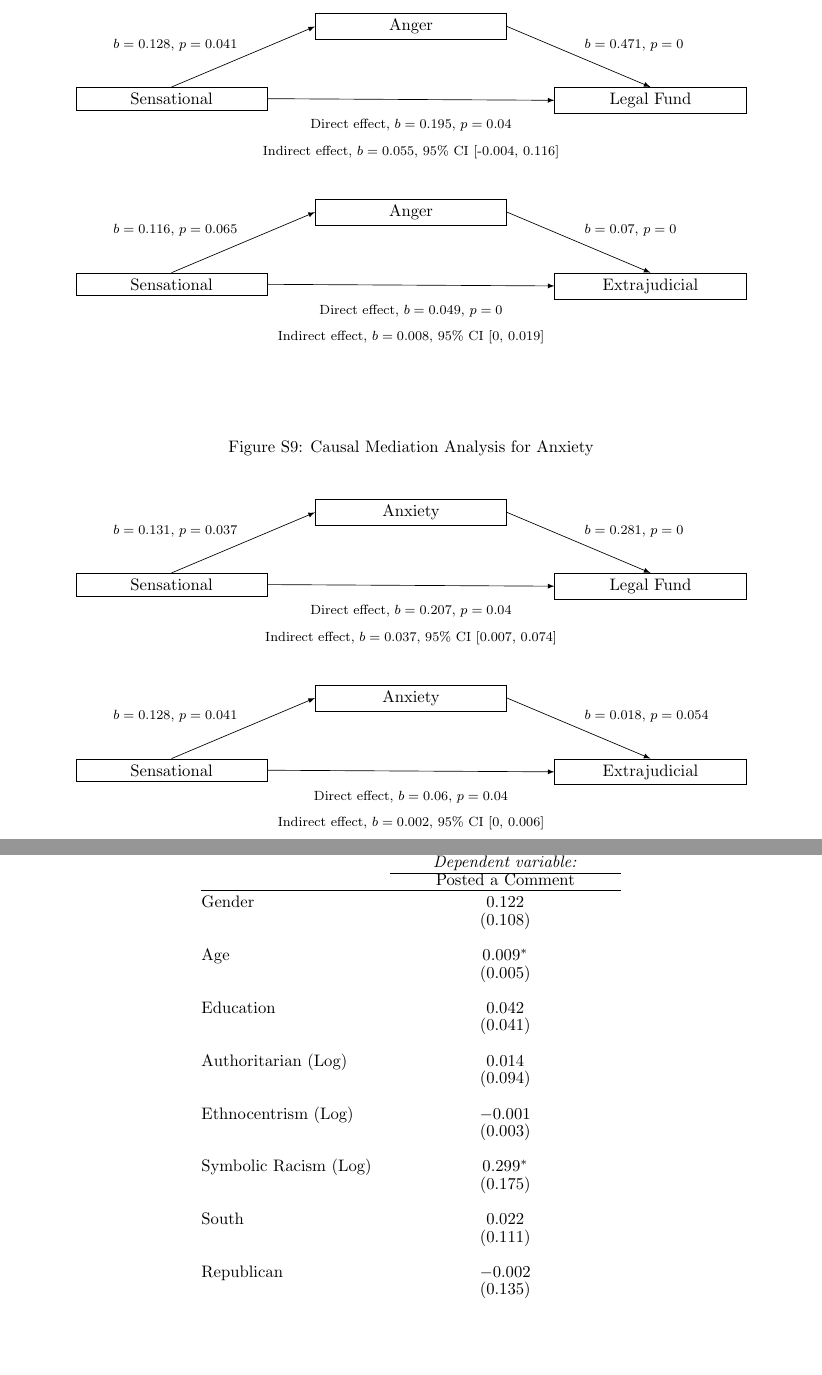
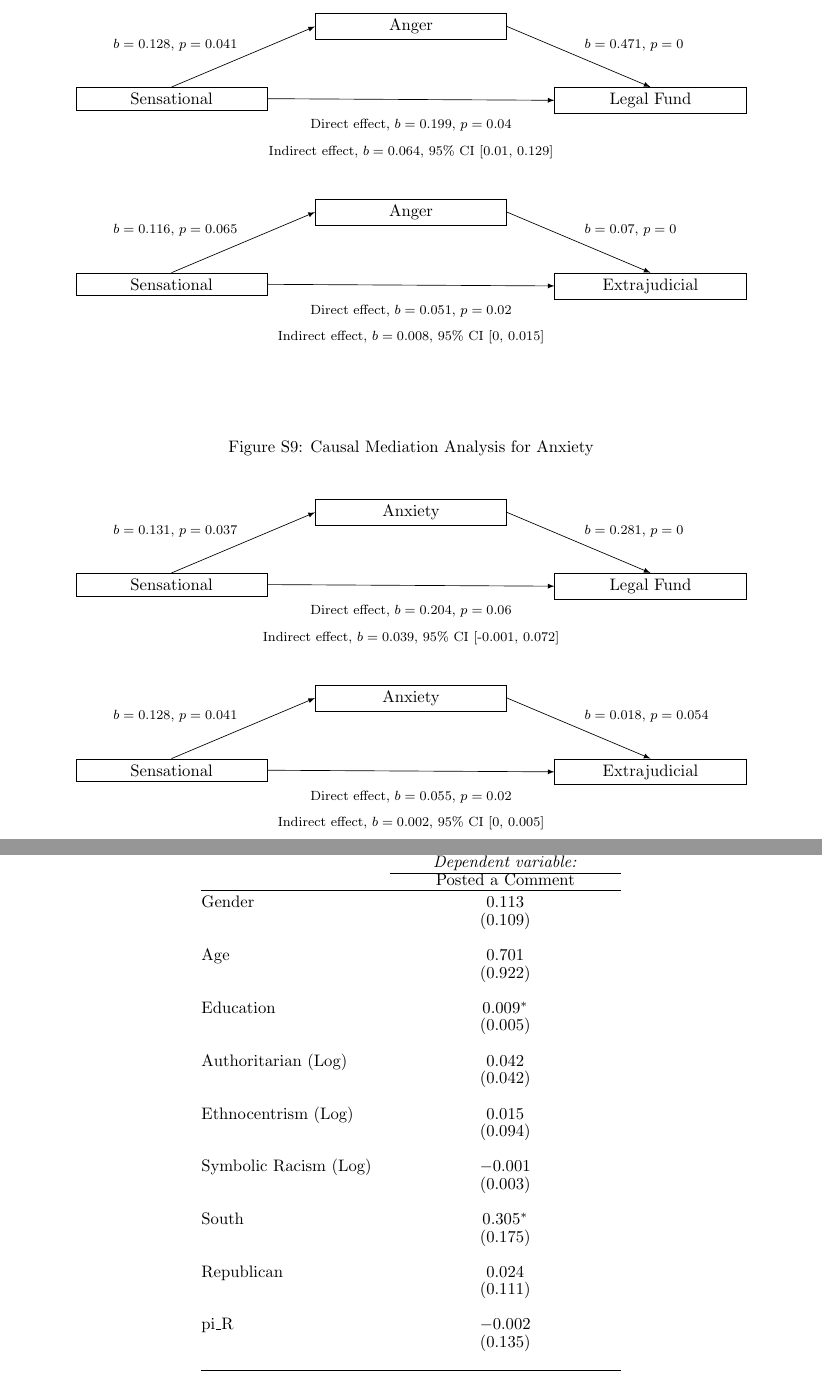
Before and after one commit to blakeapm/ragebait_replication, a LaTeX document (supplementary_materials.tex, which reads figures/med_emo_ang_hom.tex, figures/med_emo_anx_hom.tex, tables/com_selection.tex): two parts of pages 16 and 23 of 27 before the commit and two parts of pages 16 and 23 of 28 after it, joined at a grey line, cut so that both start at the same text, the shorter picture padded with empty space. Compiled offline with pdfLaTeX.

Commit message:
update figures

```diff
--- a/figures/med_emo_ang_hom.tex
+++ b/figures/med_emo_ang_hom.tex
@@ -1,3 +1,3 @@
- \tikzset{mynode/.style={draw,text width=1.5in,align=center}}\begin{tikzpicture}\node[mynode] (m){Anger};\node[mynode,below left=of m](a) {Sensational};\node[mynode,below right=of m](b) {Legal Fund};\draw[-latex] (a.north) -- node[auto,font=\footnotesize] {$b=0.128$, $p=0.041$} (m.west);\draw[-latex] (m.east) -- node[auto,font=\footnotesize] {$b=0.471$, $p=0$} (b.north);\draw[-latex] (a.east) -- node[below=3mm,font=\footnotesize,align=center] {Direct effect, $b=0.195$, $p=0.04$ \\ Indirect effect, $b=0.055$, 95\% CI [-0.004, 0.116]}(b.west);\end{tikzpicture}\vspace{2em}
+ \tikzset{mynode/.style={draw,text width=1.5in,align=center}}\begin{tikzpicture}\node[mynode] (m){Anger};\node[mynode,below left=of m](a) {Sensational};\node[mynode,below right=of m](b) {Legal Fund};\draw[-latex] (a.north) -- node[auto,font=\footnotesize] {$b=0.128$, $p=0.041$} (m.west);\draw[-latex] (m.east) -- node[auto,font=\footnotesize] {$b=0.471$, $p=0$} (b.north);\draw[-latex] (a.east) -- node[below=3mm,font=\footnotesize,align=center] {Direct effect, $b=0.199$, $p=0.04$ \\ Indirect effect, $b=0.064$, 95\% CI [0.01, 0.129]}(b.west);\end{tikzpicture}\vspace{2em}
 
- \tikzset{mynode/.style={draw,text width=1.5in,align=center}}\begin{tikzpicture}\node[mynode] (m){Anger};\node[mynode,below left=of m](a) {Sensational};\node[mynode,below right=of m](b) {Extrajudicial};\draw[-latex] (a.north) -- node[auto,font=\footnotesize] {$b=0.116$, $p=0.065$} (m.west);\draw[-latex] (m.east) -- node[auto,font=\footnotesize] {$b=0.07$, $p=0$} (b.north);\draw[-latex] (a.east) -- node[below=3mm,font=\footnotesize,align=center] {Direct effect, $b=0.049$, $p=0$ \\ Indirect effect, $b=0.008$, 95\% CI [0, 0.019]}(b.west);\end{tikzpicture}\vspace{2em}
+ \tikzset{mynode/.style={draw,text width=1.5in,align=center}}\begin{tikzpicture}\node[mynode] (m){Anger};\node[mynode,below left=of m](a) {Sensational};\node[mynode,below right=of m](b) {Extrajudicial};\draw[-latex] (a.north) -- node[auto,font=\footnotesize] {$b=0.116$, $p=0.065$} (m.west);\draw[-latex] (m.east) -- node[auto,font=\footnotesize] {$b=0.07$, $p=0$} (b.north);\draw[-latex] (a.east) -- node[below=3mm,font=\footnotesize,align=center] {Direct effect, $b=0.051$, $p=0.02$ \\ Indirect effect, $b=0.008$, 95\% CI [0, 0.015]}(b.west);\end{tikzpicture}\vspace{2em}
--- a/figures/med_emo_anx_hom.tex
+++ b/figures/med_emo_anx_hom.tex
@@ -1,3 +1,3 @@
- \tikzset{mynode/.style={draw,text width=1.5in,align=center}}\begin{tikzpicture}\node[mynode] (m){Anxiety};\node[mynode,below left=of m](a) {Sensational};\node[mynode,below right=of m](b) {Legal Fund};\draw[-latex] (a.north) -- node[auto,font=\footnotesize] {$b=0.131$, $p=0.037$} (m.west);\draw[-latex] (m.east) -- node[auto,font=\footnotesize] {$b=0.281$, $p=0$} (b.north);\draw[-latex] (a.east) -- node[below=3mm,font=\footnotesize,align=center] {Direct effect, $b=0.207$, $p=0.04$ \\ Indirect effect, $b=0.037$, 95\% CI [0.007, 0.074]}(b.west);\end{tikzpicture}\vspace{2em}
+ \tikzset{mynode/.style={draw,text width=1.5in,align=center}}\begin{tikzpicture}\node[mynode] (m){Anxiety};\node[mynode,below left=of m](a) {Sensational};\node[mynode,below right=of m](b) {Legal Fund};\draw[-latex] (a.north) -- node[auto,font=\footnotesize] {$b=0.131$, $p=0.037$} (m.west);\draw[-latex] (m.east) -- node[auto,font=\footnotesize] {$b=0.281$, $p=0$} (b.north);\draw[-latex] (a.east) -- node[below=3mm,font=\footnotesize,align=center] {Direct effect, $b=0.204$, $p=0.06$ \\ Indirect effect, $b=0.039$, 95\% CI [-0.001, 0.072]}(b.west);\end{tikzpicture}\vspace{2em}
 
- \tikzset{mynode/.style={draw,text width=1.5in,align=center}}\begin{tikzpicture}\node[mynode] (m){Anxiety};\node[mynode,below left=of m](a) {Sensational};\node[mynode,below right=of m](b) {Extrajudicial};\draw[-latex] (a.north) -- node[auto,font=\footnotesize] {$b=0.128$, $p=0.041$} (m.west);\draw[-latex] (m.east) -- node[auto,font=\footnotesize] {$b=0.018$, $p=0.054$} (b.north);\draw[-latex] (a.east) -- node[below=3mm,font=\footnotesize,align=center] {Direct effect, $b=0.06$, $p=0.04$ \\ Indirect effect, $b=0.002$, 95\% CI [0, 0.006]}(b.west);\end{tikzpicture}\vspace{2em}
+ \tikzset{mynode/.style={draw,text width=1.5in,align=center}}\begin{tikzpicture}\node[mynode] (m){Anxiety};\node[mynode,below left=of m](a) {Sensational};\node[mynode,below right=of m](b) {Extrajudicial};\draw[-latex] (a.north) -- node[auto,font=\footnotesize] {$b=0.128$, $p=0.041$} (m.west);\draw[-latex] (m.east) -- node[auto,font=\footnotesize] {$b=0.018$, $p=0.054$} (b.north);\draw[-latex] (a.east) -- node[below=3mm,font=\footnotesize,align=center] {Direct effect, $b=0.055$, $p=0.02$ \\ Indirect effect, $b=0.002$, 95\% CI [0, 0.005]}(b.west);\end{tikzpicture}\vspace{2em}
--- a/tables/com_selection.tex
+++ b/tables/com_selection.tex
@@ -9,28 +9,31 @@
 \cline{2-2}
  & Posted a Comment \\
 \hline \\[-1.8ex]
- Gender & 0.122 \\
-  & (0.108) \\
+ Gender & 0.113 \\
+  & (0.109) \\
   & \\
- Age & 0.009$^{*}$ \\
+ Age & 0.701 \\
+  & (0.922) \\
+  & \\
+ Education & 0.009$^{*}$ \\
   & (0.005) \\
   & \\
- Education & 0.042 \\
-  & (0.041) \\
+ Authoritarian (Log) & 0.042 \\
+  & (0.042) \\
   & \\
- Authoritarian (Log) & 0.014 \\
+ Ethnocentrism (Log) & 0.015 \\
   & (0.094) \\
   & \\
- Ethnocentrism (Log) & $-$0.001 \\
+ Symbolic Racism (Log) & $-$0.001 \\
   & (0.003) \\
   & \\
- Symbolic Racism (Log) & 0.299$^{*}$ \\
+ South & 0.305$^{*}$ \\
   & (0.175) \\
   & \\
- South & 0.022 \\
+ Republican & 0.024 \\
   & (0.111) \\
   & \\
- Republican & $-$0.002 \\
+ pi\_R & $-$0.002 \\
   & (0.135) \\
   & \\
 \hline \\[-1.8ex]
```
Also changed, not shown: code/analysis.R (+2 -2 lines), figures/med_emo_fea_hom.tex (+2 -2 lines), tables/icr.tex (+10 -10 lines), tables/stm_thoughts.tex (+2 -2 lines), figures/ATE_behavioral.pdf, figures/ATE_com_heckman.pdf, figures/ATE_emotion.pdf, figures/ATE_oe.pdf, figures/ATE_punish_hom_outcomes.pdf, figures/ATE_punish_mob_outcomes.pdf, figures/ATE_punitive.pdf, figures/additional_text_com.pdf, figures/additional_text_oe.pdf, figures/bal_age_factor_outgroup.pdf, 23 more files.
